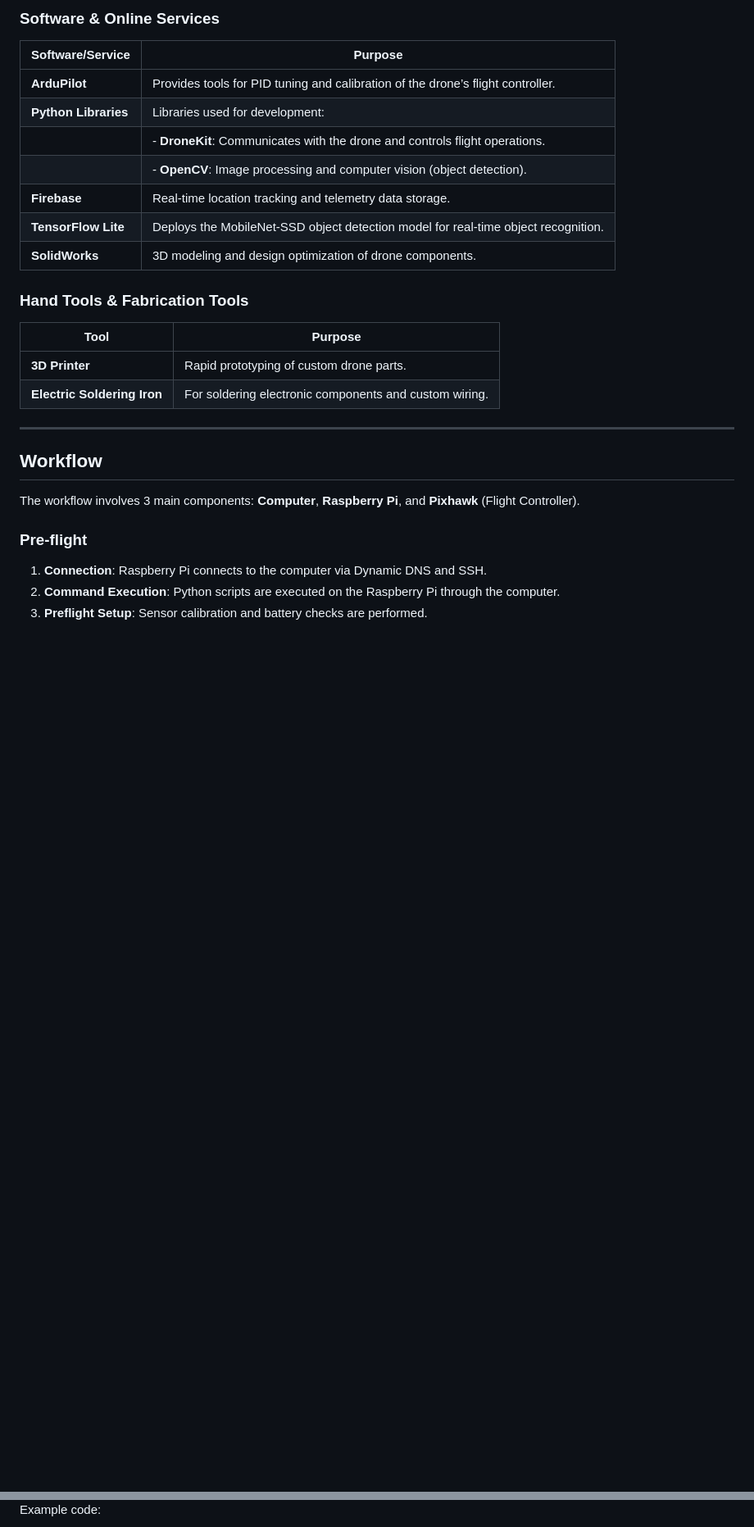
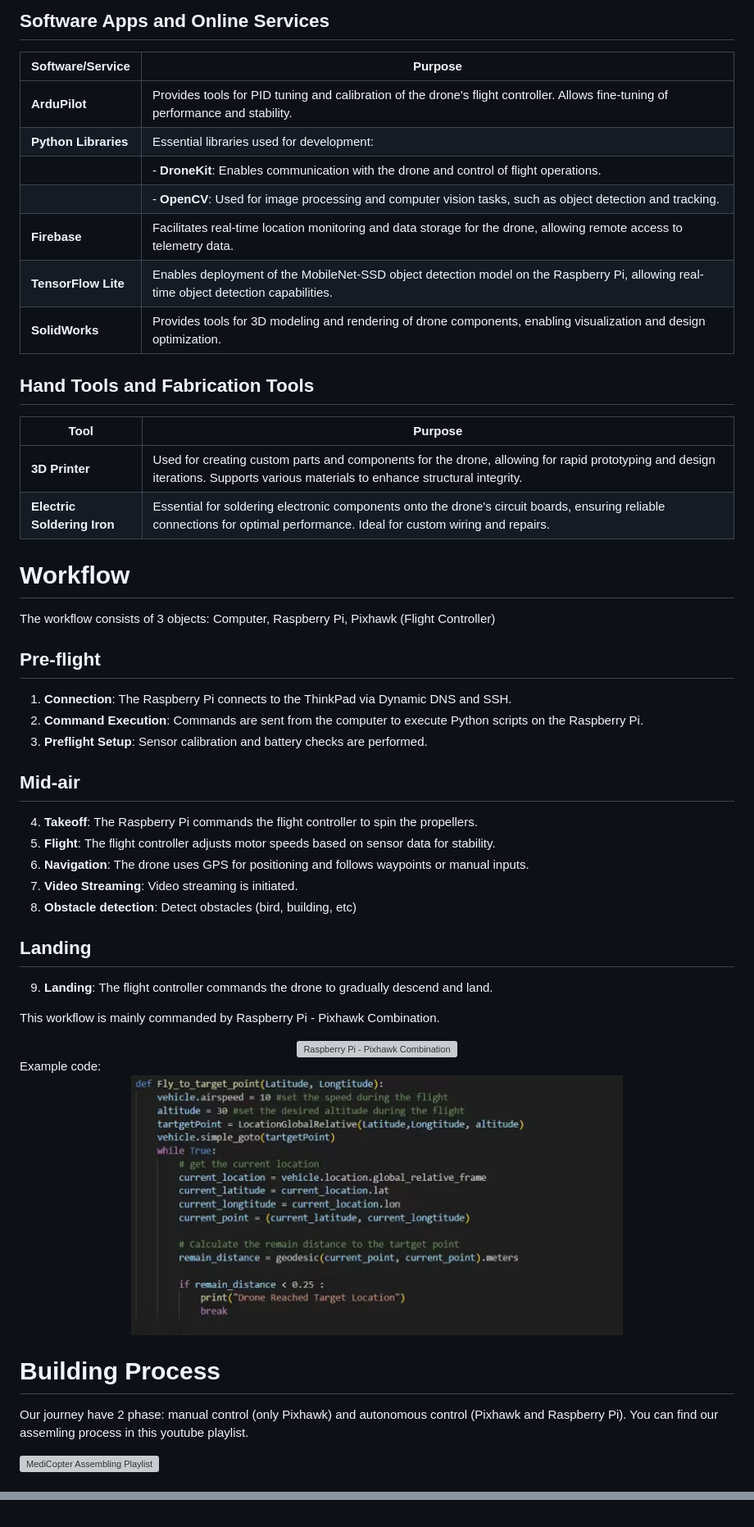
Before and after one commit to minhquyminhquy/MediCopter-Drone, a Markdown page: README.md, 2 parts joined by grey strips. Shown at 82% size. GitHub-like rendering; blank space fills up the shorter version; grey boxes are pictures that could not be loaded.

```diff
--- a/README.md
+++ b/README.md
@@ -46,31 +43,50 @@ MediCopter addresses this issue by speeding up medical supply transportation wit
 
-### Software & Online Services
+## Software Apps and Online Services
 
 | Software/Service         | Purpose                                           |
 |--------------------------|---------------------------------------------------|
-| **ArduPilot**            | Provides tools for PID tuning and calibration of the drone’s flight controller. |
-| **Python Libraries**     | Libraries used for development:                   |
-|                         | - **DroneKit**: Communicates with the drone and controls flight operations. |
-|                         | - **OpenCV**: Image processing and computer vision (object detection). |
-| **Firebase**             | Real-time location tracking and telemetry data storage. |
-| **TensorFlow Lite**      | Deploys the MobileNet-SSD object detection model for real-time object recognition. |
-| **SolidWorks**           | 3D modeling and design optimization of drone components. |
+| **ArduPilot**            | Provides tools for PID tuning and calibration of the drone's flight controller. Allows fine-tuning of performance and stability. |
+| **Python Libraries**     | Essential libraries used for development:   |
+|                          | - **DroneKit**: Enables communication with the drone and control of flight operations.  |
+|                          | - **OpenCV**: Used for image processing and computer vision tasks, such as object detection and tracking. |
+| **Firebase**             | Facilitates real-time location monitoring and data storage for the drone, allowing remote access to telemetry data. |
+| **TensorFlow Lite**      | Enables deployment of the MobileNet-SSD object detection model on the Raspberry Pi, allowing real-time object detection capabilities. |
+| **SolidWorks**           | Provides tools for 3D modeling and rendering of drone components, enabling visualization and design optimization. |
 
-### Hand Tools & Fabrication Tools
+
+## Hand Tools and Fabrication Tools
 
 | Tool                     | Purpose                                           |
 |--------------------------|---------------------------------------------------|
-| **3D Printer**           | Rapid prototyping of custom drone parts. |
-| **Electric Soldering Iron** | For soldering electronic components and custom wiring. |
+| **3D Printer**           | Used for creating custom parts and components for the drone, allowing for rapid prototyping and design iterations. Supports various materials to enhance structural integrity. |
+| **Electric Soldering Iron** | Essential for soldering electronic components onto the drone's circuit boards, ensuring reliable connections for optimal performance. Ideal for custom wiring and repairs. |
 
----
+# Workflow
+The workflow consists of 3 objects: Computer, Raspberry Pi, Pixhawk (Flight Controller)
+## Pre-flight
+1. **Connection**: The Raspberry Pi connects to the ThinkPad via Dynamic DNS and SSH.
+2. **Command Execution**: Commands are sent from the computer to execute Python scripts on the Raspberry Pi.
+3. **Preflight Setup**: Sensor calibration and battery checks are performed.
+## Mid-air
+4. **Takeoff**: The Raspberry Pi commands the flight controller to spin the propellers.
+5. **Flight**: The flight controller adjusts motor speeds based on sensor data for stability.
+6. **Navigation**: The drone uses GPS for positioning and follows waypoints or manual inputs.
+7. **Video Streaming**: Video streaming is initiated.
+8. **Obstacle detection**: Detect obstacles (bird, building, etc)
+## Landing
+9. **Landing**: The flight controller commands the drone to gradually descend and land.
 
-## Workflow
+This workflow is mainly commanded by Raspberry Pi - Pixhawk Combination.
+<div align="center">
+<img src="media/Rasp-Pi-Combination.png" alt="Raspberry Pi - Pixhawk Combination" width="600"/>
+</div>
+Example code:
+<div align="center">
+<img src="media/example-code.png" alt="Example code" width="600"/>
+</div>
 
-The workflow involves 3 main components: **Computer**, **Raspberry Pi**, and **Pixhawk** (Flight Controller).
+# Building Process
+Our journey have 2 phase: manual control (only Pixhawk) and autonomous control (Pixhawk and Raspberry Pi). You can find our assemling process in this youtube playlist.
 
-### Pre-flight
-1. **Connection**: Raspberry Pi connects to the computer via Dynamic DNS and SSH.
-2. **Command Execution**: Python scripts are executed on the Raspberry Pi through the computer.
-3. **Preflight Setup**: Sensor calibration and battery checks are performed.
+[![MediCopter Assembling Playlist](https://i.ytimg.com/vi/Av5gm4qZClE/hqdefault.jpg?sqp=-oaymwExCNACELwBSFryq4qpAyMIARUAAIhCGAHwAQH4Ac4FgAKACooCDAgAEAEYciBZKD0wDw==&rs=AOn4CLAxeh6-WhTaF1w0ZvK9v_XqRcs9yA)](https://youtube.com/playlist?list=PL21Xkm88JcA4obuWS0P6m1VQUeOZoDrcb&si=dXZTIC1rQ1kXRq51)
 
@@ -89,4 +187,3 @@ The workflow involves 3 main components: **Computer**, **Raspberry Pi**, and **P
 </div>
 
-Example code:
 
```
Also changed, not shown: other parts of README.md (+122 -148 lines).
